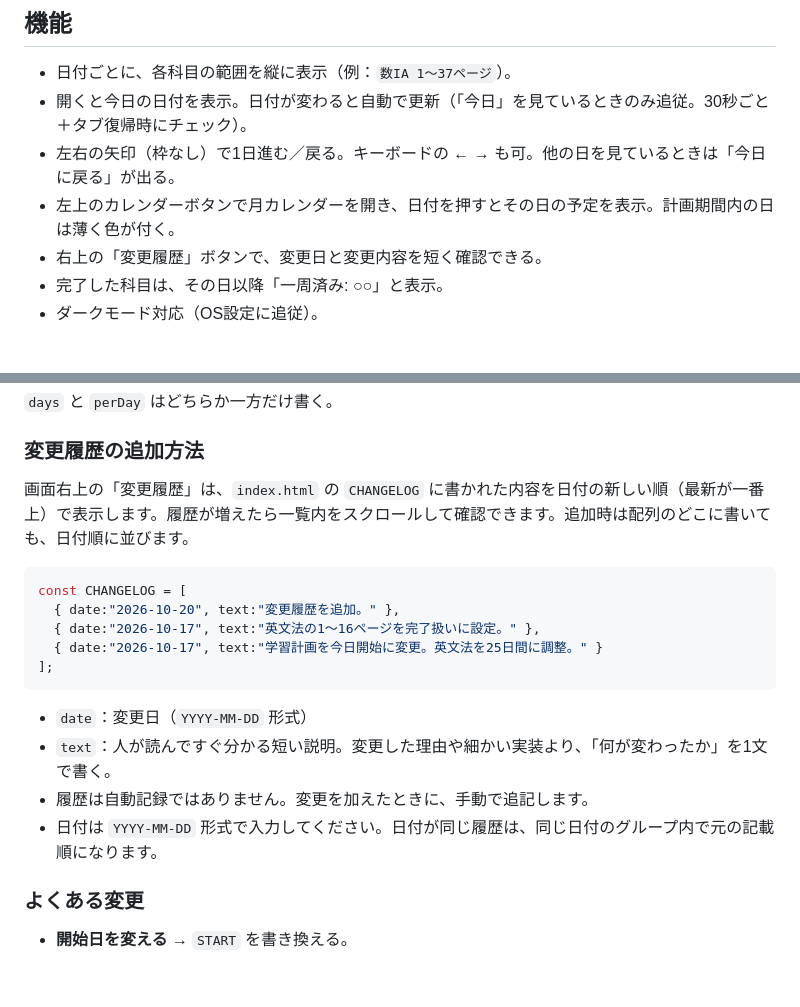
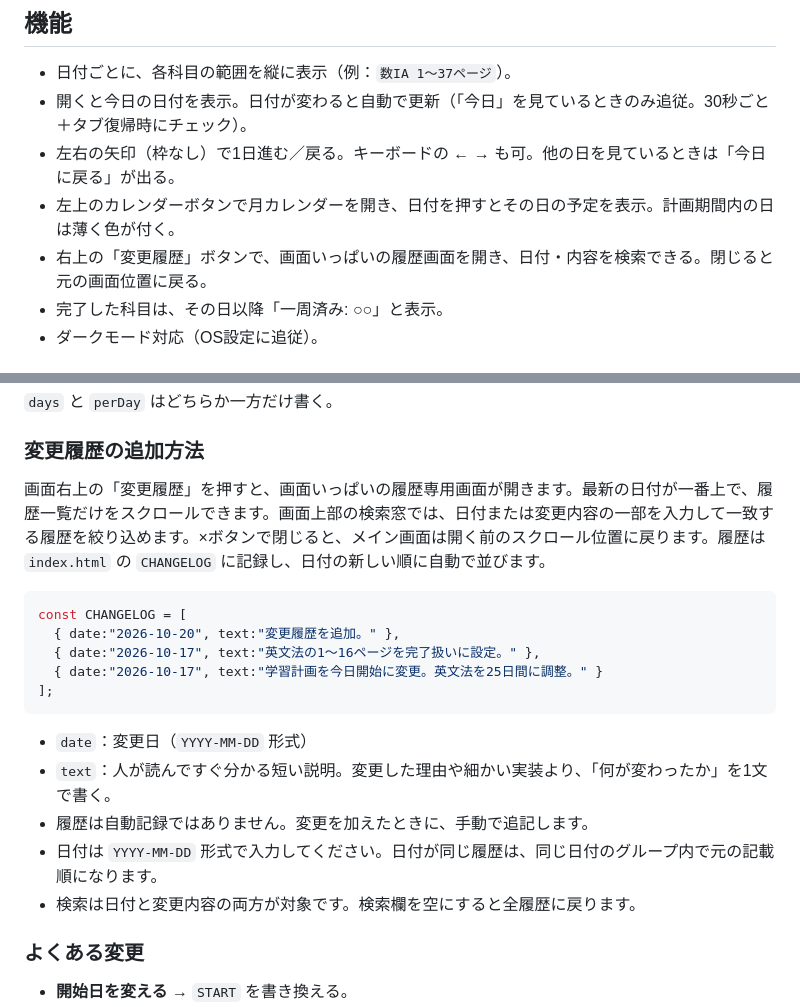
Before and after one commit to Himynameis-maker/Kanshi, a Markdown page: README.md, 2 parts joined by grey strips. GitHub-like rendering; blank space fills up the shorter version.

Commit message:
Document full-screen searchable change log

````diff
--- a/README.md
+++ b/README.md
@@ -23,7 +23,7 @@
 - 開くと今日の日付を表示。日付が変わると自動で更新（「今日」を見ているときのみ追従。30秒ごと＋タブ復帰時にチェック）。
 - 左右の矢印（枠なし）で1日進む／戻る。キーボードの ← → も可。他の日を見ているときは「今日に戻る」が出る。
 - 左上のカレンダーボタンで月カレンダーを開き、日付を押すとその日の予定を表示。計画期間内の日は薄く色が付く。
-- 右上の「変更履歴」ボタンで、変更日と変更内容を短く確認できる。
+- 右上の「変更履歴」ボタンで、画面いっぱいの履歴画面を開き、日付・内容を検索できる。閉じると元の画面位置に戻る。
 - 完了した科目は、その日以降「一周済み: ○○」と表示。
 - ダークモード対応（OS設定に追従）。
 
@@ -65,7 +65,7 @@ const TASKS = [
 
 ### 変更履歴の追加方法
 
-画面右上の「変更履歴」は、`index.html` の `CHANGELOG` に書かれた内容を日付の新しい順（最新が一番上）で表示します。履歴が増えたら一覧内をスクロールして確認できます。追加時は配列のどこに書いても、日付順に並びます。
+画面右上の「変更履歴」を押すと、画面いっぱいの履歴専用画面が開きます。最新の日付が一番上で、履歴一覧だけをスクロールできます。画面上部の検索窓では、日付または変更内容の一部を入力して一致する履歴を絞り込めます。×ボタンで閉じると、メイン画面は開く前のスクロール位置に戻ります。履歴は `index.html` の `CHANGELOG` に記録し、日付の新しい順に自動で並びます。
 
 ```js
 const CHANGELOG = [
@@ -79,6 +79,7 @@ const CHANGELOG = [
 - `text`：人が読んですぐ分かる短い説明。変更した理由や細かい実装より、「何が変わったか」を1文で書く。
 - 履歴は自動記録ではありません。変更を加えたときに、手動で追記します。
 - 日付は `YYYY-MM-DD` 形式で入力してください。日付が同じ履歴は、同じ日付のグループ内で元の記載順になります。
+- 検索は日付と変更内容の両方が対象です。検索欄を空にすると全履歴に戻ります。
 
 ### よくある変更
 
````
